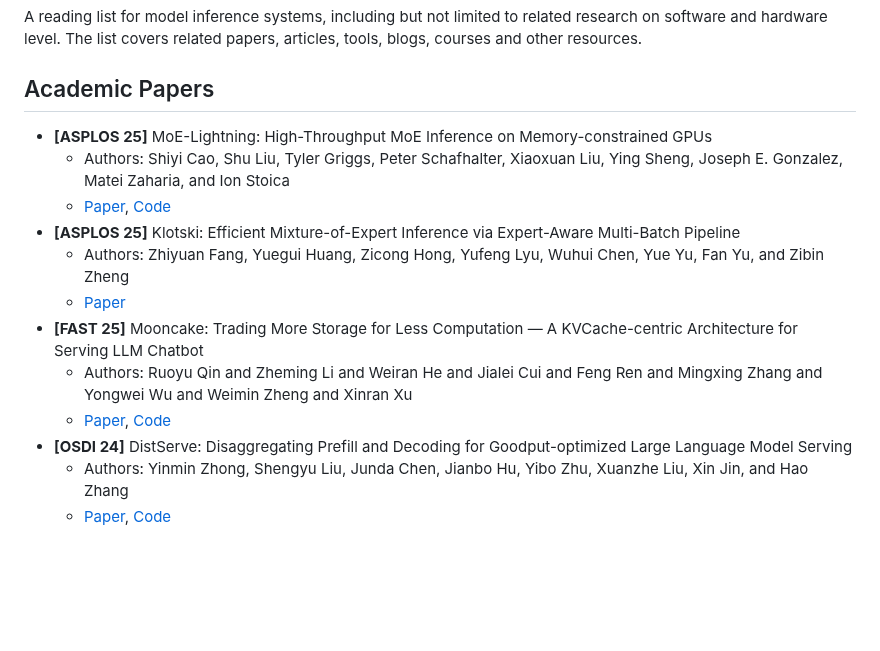
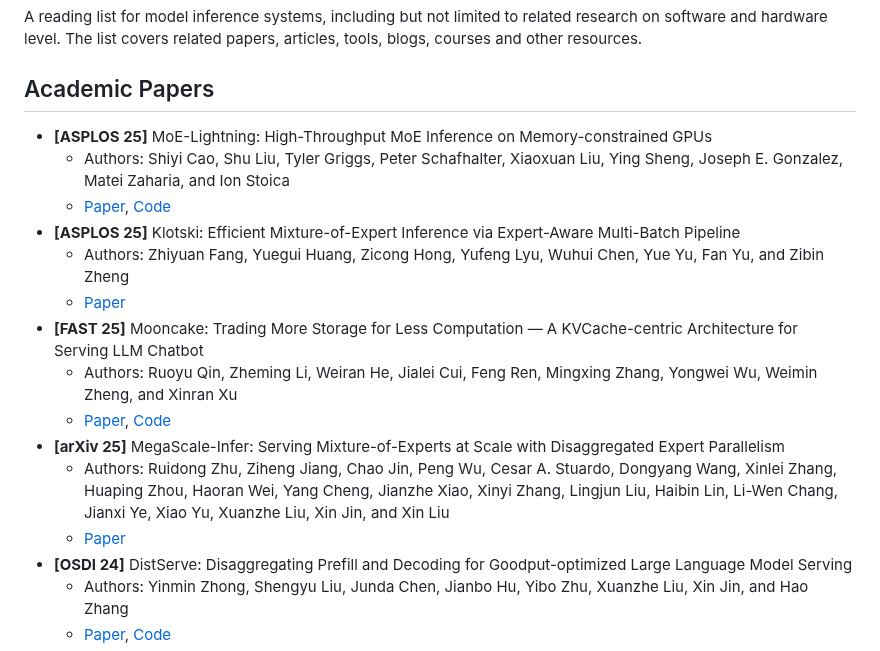
Before and after one commit to raids-lab/reading-list, a Markdown page: README.md, the part around the change. Rendered like a GitHub page; blank space fills up the shorter version.

Commit message:
Add [arXiv 25] MegaScale-Infer: Serving Mixture-of-Experts at Scale with Disaggregated Expert Parallelism

```diff
--- a/README.md
+++ b/README.md
@@ -13,6 +13,9 @@ A reading list for model inference systems, including but not limited to related
 *    - Please order the papers by:                                         *
 *      1. publication date.                                                *
 *      2. conference / journal name.                                       *
+*         - If the paper is not published in a conference or journal,      *
+*           e.g. published on arXiv, please place it behind all other      *
+*           conference / journal papers within the same year.              *
 *      3. alphabetical order of the paper title.                           *
 *                                                                          *
 ****************************************************************************
@@ -25,8 +28,11 @@ A reading list for model inference systems, including but not limited to related
   - Authors: Zhiyuan Fang, Yuegui Huang, Zicong Hong, Yufeng Lyu, Wuhui Chen, Yue Yu, Fan Yu, and Zibin Zheng
   - [Paper](https://doi.org/10.1145/3676641.3716261)
 - **[FAST 25]** Mooncake: Trading More Storage for Less Computation — A KVCache-centric Architecture for Serving LLM Chatbot
-  - Authors: Ruoyu Qin and Zheming Li and Weiran He and Jialei Cui and Feng Ren and Mingxing Zhang and Yongwei Wu and Weimin Zheng and Xinran Xu
+  - Authors: Ruoyu Qin, Zheming Li, Weiran He, Jialei Cui, Feng Ren, Mingxing Zhang, Yongwei Wu, Weimin Zheng, and Xinran Xu
   - [Paper](https://www.usenix.org/conference/fast25/presentation/qin), [Code](https://github.com/kvcache-ai/Mooncake)
+- **[arXiv 25]** MegaScale-Infer: Serving Mixture-of-Experts at Scale with Disaggregated Expert Parallelism
+  - Authors: Ruidong Zhu, Ziheng Jiang, Chao Jin, Peng Wu, Cesar A. Stuardo, Dongyang Wang, Xinlei Zhang, Huaping Zhou, Haoran Wei, Yang Cheng, Jianzhe Xiao, Xinyi Zhang, Lingjun Liu, Haibin Lin, Li-Wen Chang, Jianxi Ye, Xiao Yu, Xuanzhe Liu, Xin Jin, and Xin Liu
+  - [Paper](https://doi.org/10.48550/arXiv.2504.02263)
 - **[OSDI 24]** DistServe: Disaggregating Prefill and Decoding for Goodput-optimized Large Language Model Serving
   - Authors: Yinmin Zhong, Shengyu Liu, Junda Chen, Jianbo Hu, Yibo Zhu, Xuanzhe Liu, Xin Jin, and Hao Zhang
   - [Paper](https://www.usenix.org/conference/osdi24/presentation/zhong-yinmin), [Code](https://github.com/LLMServe/DistServe)
```
